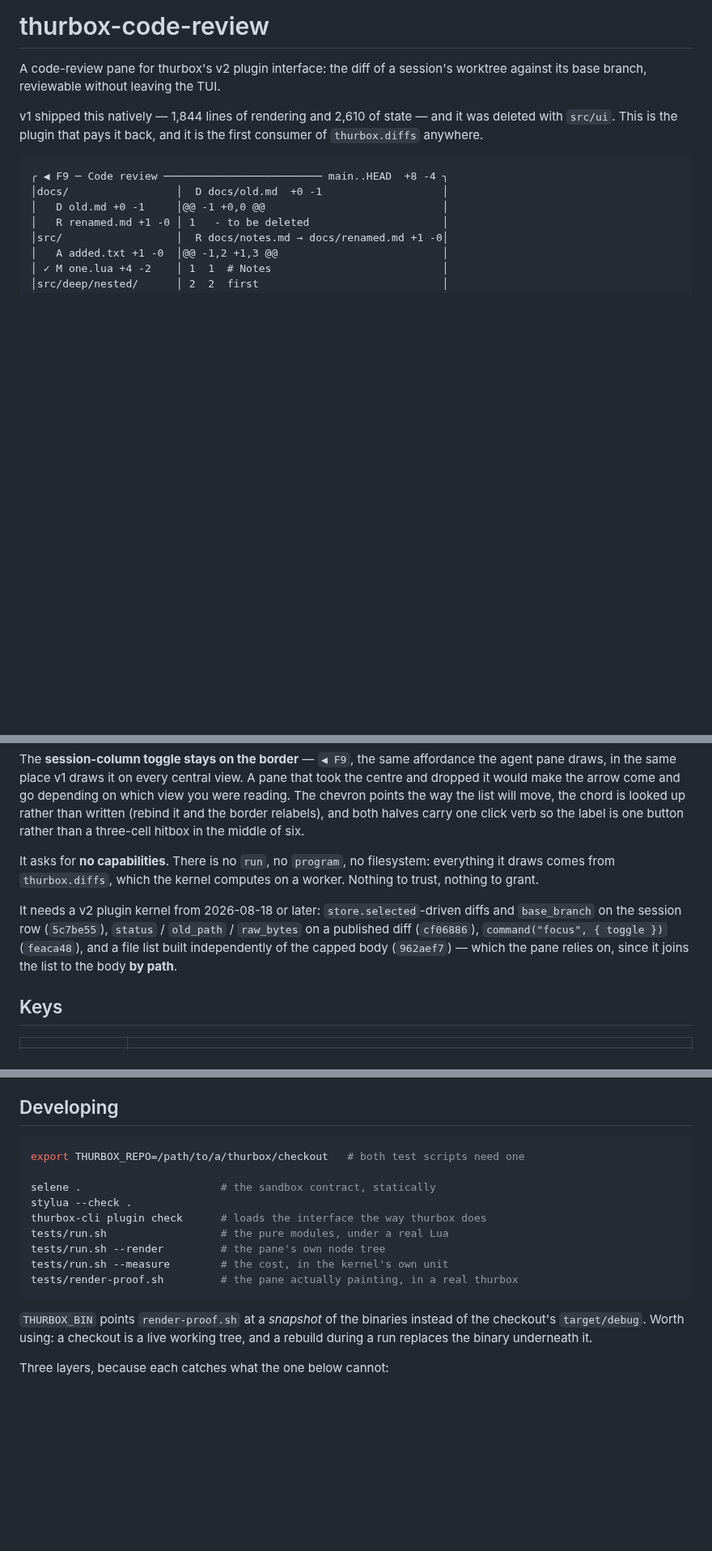
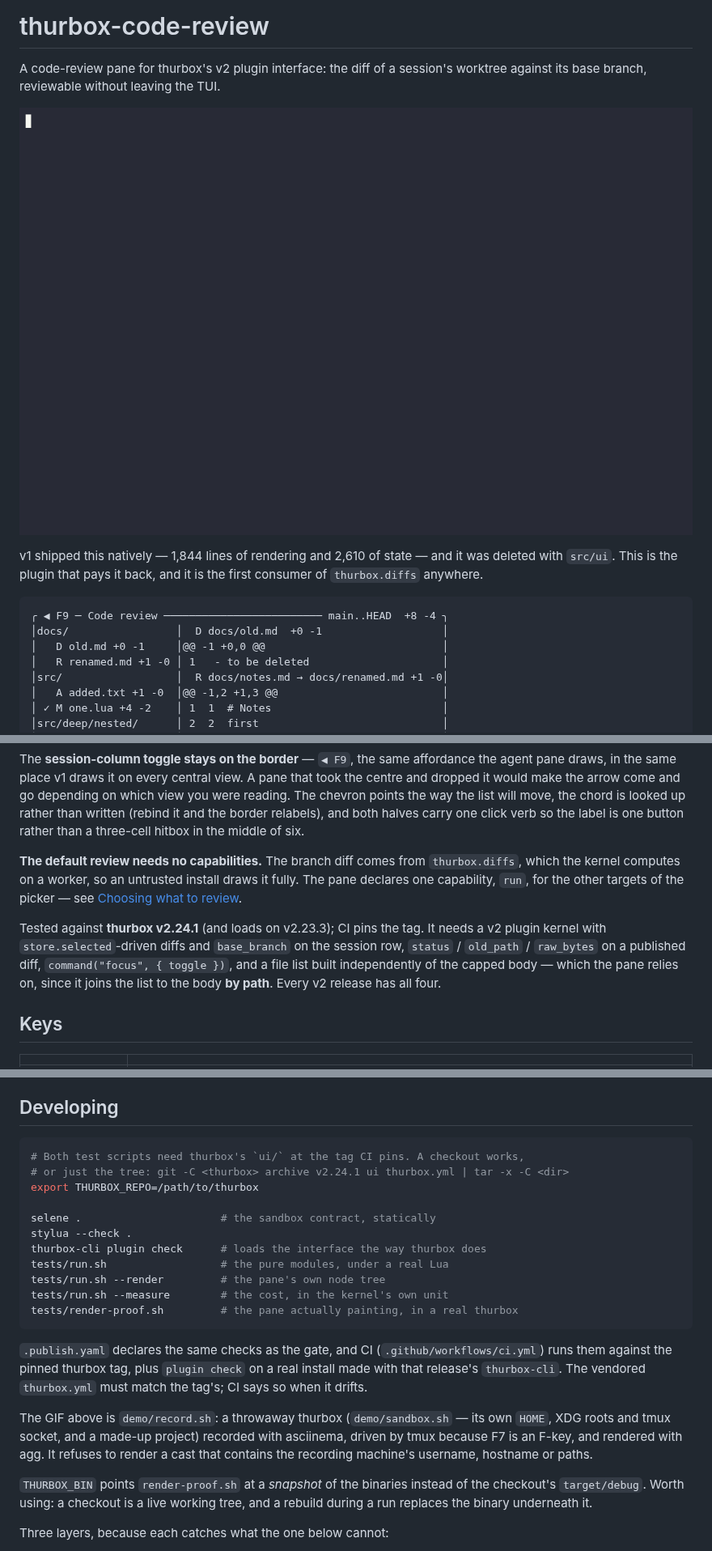
Before and after one commit to Thurbeen/thurbox-code-review, a Markdown page: README.md, 3 parts joined by grey strips. Shown at 81% size. Rendered like a GitHub page; pictures changed too: media/demo.gif (added); blank space fills up the shorter version.

Commit message:
docs(review): a demo GIF in the README, and the script that records it
demo/record.sh drives a throwaway thurbox (its own HOME, XDG roots and tmux
socket, a made-up project) through tmux, records it with asciinema and
renders it with agg, refusing a cast that names the recording machine.
The README also stops saying the pane asks for no capabilities and that
the kernel's working diff omits untracked files.

````diff
--- a/README.md
+++ b/README.md
@@ -2,6 +2,8 @@
 
 A code-review pane for thurbox's v2 plugin interface: the diff of a session's
 worktree against its base branch, reviewable without leaving the TUI.
+
+![Opening the review with F7, moving through files and hunks, writing two notes and sending them to the agent](media/demo.gif)
 
 v1 shipped this natively — 1,844 lines of rendering and 2,610 of state — and it
 was deleted with `src/ui`. This is the plugin that pays it back, and it is the
@@ -48,15 +50,17 @@ will move, the chord is looked up rather than written (rebind it and the border
 relabels), and both halves carry one click verb so the label is one button
 rather than a three-cell hitbox in the middle of six.
 
-It asks for **no capabilities**. There is no `run`, no `program`, no filesystem:
-everything it draws comes from `thurbox.diffs`, which the kernel computes on a
-worker. Nothing to trust, nothing to grant.
+**The default review needs no capabilities.** The branch diff comes from
+`thurbox.diffs`, which the kernel computes on a worker, so an untrusted install
+draws it fully. The pane declares one capability, `run`, for the other targets
+of the picker — see [Choosing what to review](#choosing-what-to-review).
 
-It needs a v2 plugin kernel from 2026-08-18 or later: `store.selected`-driven
-diffs and `base_branch` on the session row (`5c7be55`), `status` / `old_path` /
-`raw_bytes` on a published diff (`cf06886`), `command("focus", { toggle })`
-(`feaca48`), and a file list built independently of the capped body (`962aef7`) —
-which the pane relies on, since it joins the list to the body **by path**.
+Tested against **thurbox v2.24.1** (and loads on v2.23.3); CI pins the tag. It
+needs a v2 plugin kernel with `store.selected`-driven diffs and `base_branch` on
+the session row, `status` / `old_path` / `raw_bytes` on a published diff,
+`command("focus", { toggle })`, and a file list built independently of the capped
+body — which the pane relies on, since it joins the list to the body **by path**.
+Every v2 release has all four.
 
 ## Keys
 
@@ -311,7 +317,9 @@ can still be ticked off.
 ## Developing
 
 ```bash
-export THURBOX_REPO=/path/to/a/thurbox/checkout   # both test scripts need one
+# Both test scripts need thurbox's `ui/` at the tag CI pins. A checkout works,
+# or just the tree: git -C <thurbox> archive v2.24.1 ui thurbox.yml | tar -x -C <dir>
+export THURBOX_REPO=/path/to/thurbox
 
 selene .                      # the sandbox contract, statically
 stylua --check .
@@ -321,6 +329,17 @@ tests/run.sh --render         # the pane's own node tree
 tests/run.sh --measure        # the cost, in the kernel's own unit
 tests/render-proof.sh         # the pane actually painting, in a real thurbox
 ```
+
+`.publish.yaml` declares the same checks as the gate, and CI
+(`.github/workflows/ci.yml`) runs them against the pinned thurbox tag, plus
+`plugin check` on a real install made with that release's `thurbox-cli`. The
+vendored `thurbox.yml` must match the tag's; CI says so when it drifts.
+
+The GIF above is `demo/record.sh`: a throwaway thurbox (`demo/sandbox.sh` — its
+own `HOME`, XDG roots and tmux socket, and a made-up project) recorded with
+asciinema, driven by tmux because F7 is an F-key, and rendered with agg. It
+refuses to render a cast that contains the recording machine's username,
+hostname or paths.
 
 `THURBOX_BIN` points `render-proof.sh` at a *snapshot* of the binaries instead of
 the checkout's `target/debug`. Worth using: a checkout is a live working tree, and
````
Also changed, not shown: other parts of README.md (+5 -3 lines), 2 other files.
